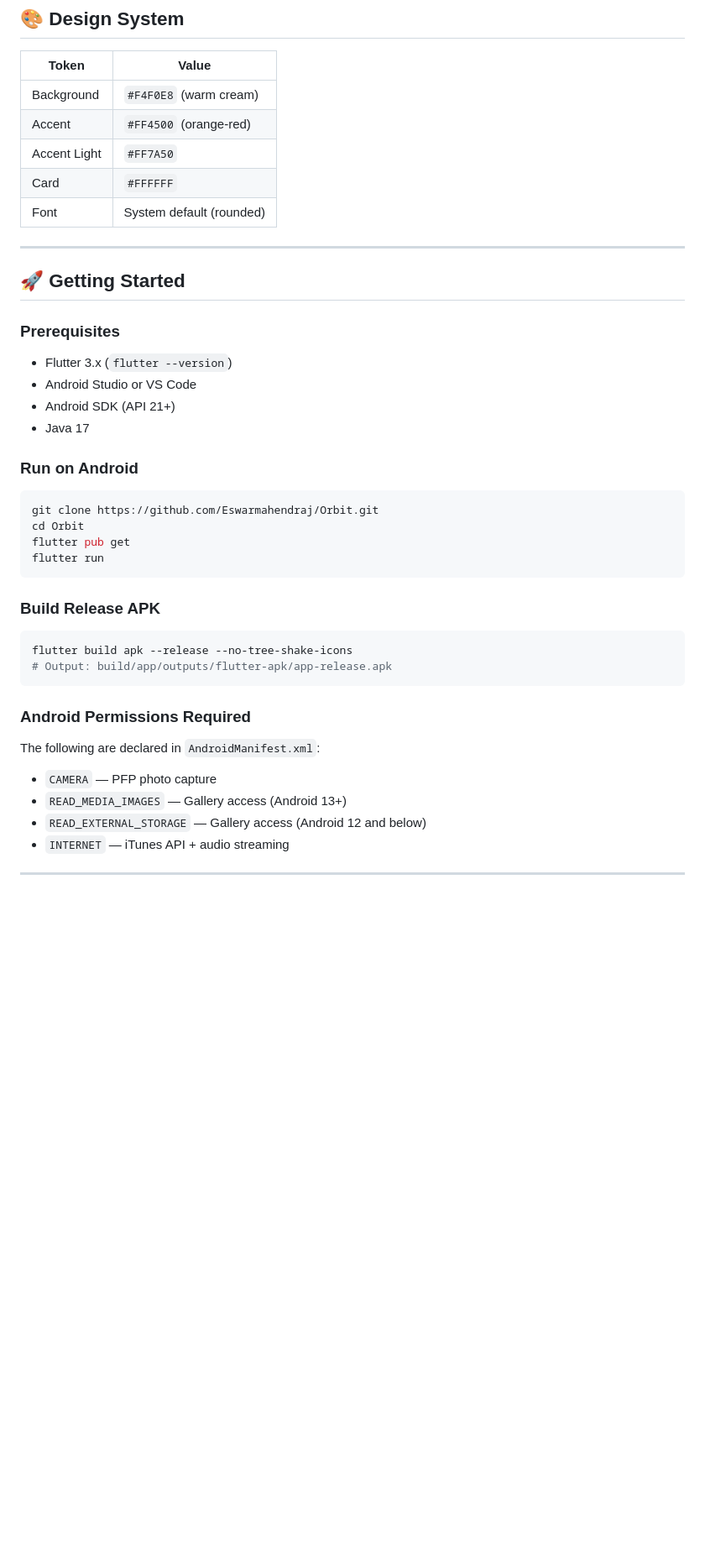
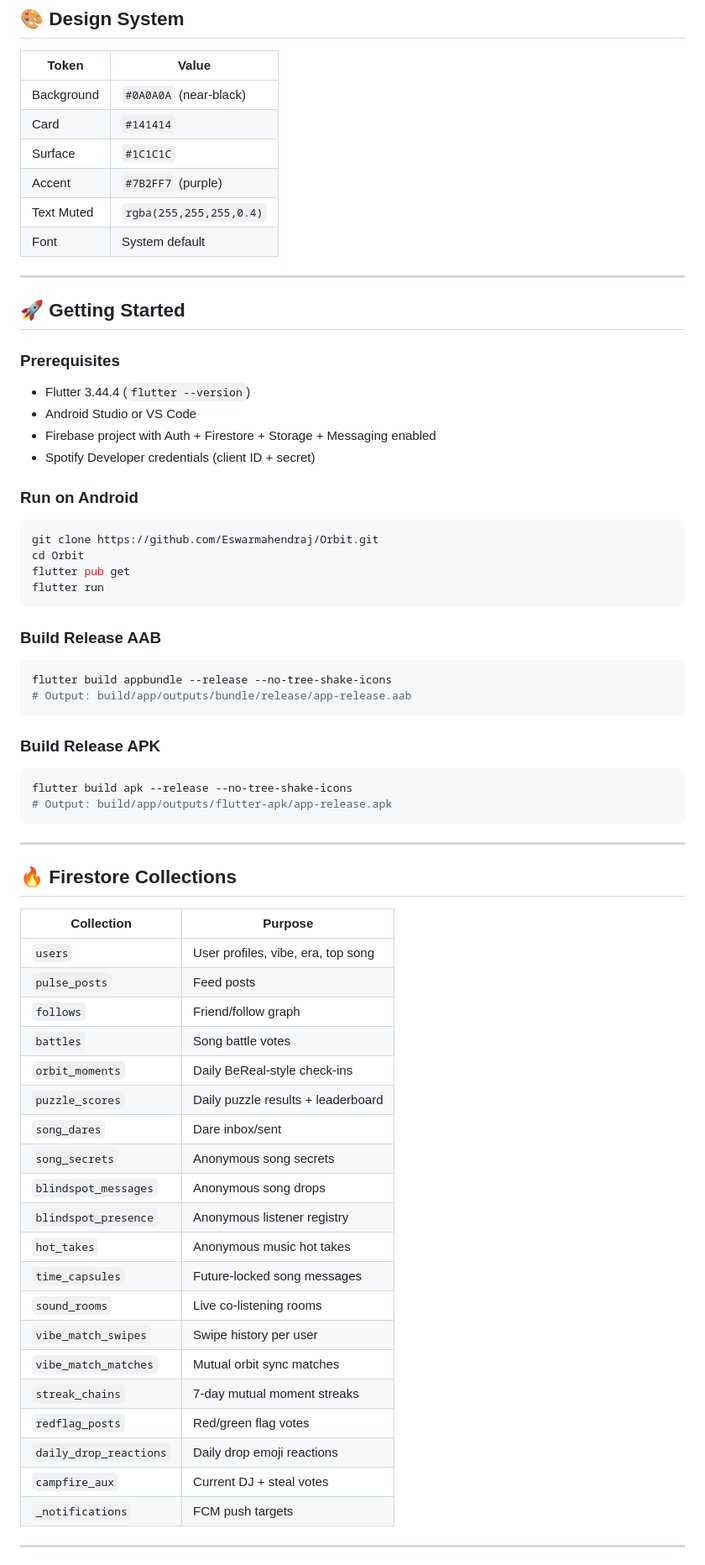
Before and after one commit to Eswarmahendraj/Orbit, a Markdown page: README.md, the part around one of its changes. Shown at 84% size. GitHub-like rendering; blank space fills up the shorter version.

````diff
--- a/README.md
+++ b/README.md
@@ -107,21 +187,22 @@ lib/
 
 | Token | Value |
 |---|---|
-| Background | `#F4F0E8` (warm cream) |
-| Accent | `#FF4500` (orange-red) |
-| Accent Light | `#FF7A50` |
-| Card | `#FFFFFF` |
-| Font | System default (rounded) |
+| Background | `#0A0A0A` (near-black) |
+| Card | `#141414` |
+| Surface | `#1C1C1C` |
+| Accent | `#7B2FF7` (purple) |
+| Text Muted | `rgba(255,255,255,0.4)` |
+| Font | System default |
 
 ---
 
 ## 🚀 Getting Started
 
 ### Prerequisites
-- Flutter 3.x (`flutter --version`)
+- Flutter 3.44.4 (`flutter --version`)
 - Android Studio or VS Code
-- Android SDK (API 21+)
-- Java 17
+- Firebase project with Auth + Firestore + Storage + Messaging enabled
+- Spotify Developer credentials (client ID + secret)
 
 ### Run on Android
 
@@ -132,6 +213,13 @@ flutter pub get
 flutter run
 ```
 
+### Build Release AAB
+
+```bash
+flutter build appbundle --release --no-tree-shake-icons
+# Output: build/app/outputs/bundle/release/app-release.aab
+```
+
 ### Build Release APK
 
 ```bash
@@ -139,13 +227,32 @@ flutter build apk --release --no-tree-shake-icons
 # Output: build/app/outputs/flutter-apk/app-release.apk
 ```
 
-### Android Permissions Required
+---
 
-The following are declared in `AndroidManifest.xml`:
-- `CAMERA` — PFP photo capture
-- `READ_MEDIA_IMAGES` — Gallery access (Android 13+)
-- `READ_EXTERNAL_STORAGE` — Gallery access (Android 12 and below)
-- `INTERNET` — iTunes API + audio streaming
+## 🔥 Firestore Collections
+
+| Collection | Purpose |
+|---|---|
+| `users` | User profiles, vibe, era, top song |
+| `pulse_posts` | Feed posts |
+| `follows` | Friend/follow graph |
+| `battles` | Song battle votes |
+| `orbit_moments` | Daily BeReal-style check-ins |
+| `puzzle_scores` | Daily puzzle results + leaderboard |
+| `song_dares` | Dare inbox/sent |
+| `song_secrets` | Anonymous song secrets |
+| `blindspot_messages` | Anonymous song drops |
+| `blindspot_presence` | Anonymous listener registry |
+| `hot_takes` | Anonymous music hot takes |
+| `time_capsules` | Future-locked song messages |
+| `sound_rooms` | Live co-listening rooms |
+| `vibe_match_swipes` | Swipe history per user |
+| `vibe_match_matches` | Mutual orbit sync matches |
+| `streak_chains` | 7-day mutual moment streaks |
+| `redflag_posts` | Red/green flag votes |
+| `daily_drop_reactions` | Daily drop emoji reactions |
+| `campfire_aux` | Current DJ + steal votes |
+| `_notifications` | FCM push targets |
 
 ---
 
````
Also changed, not shown: other parts of README.md (+151 -91 lines).
